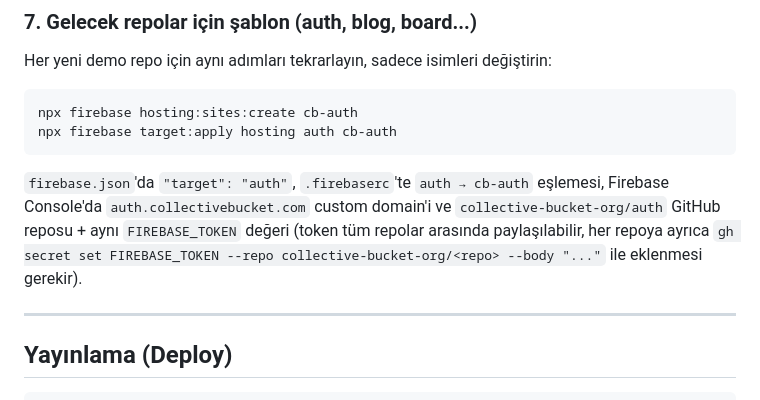
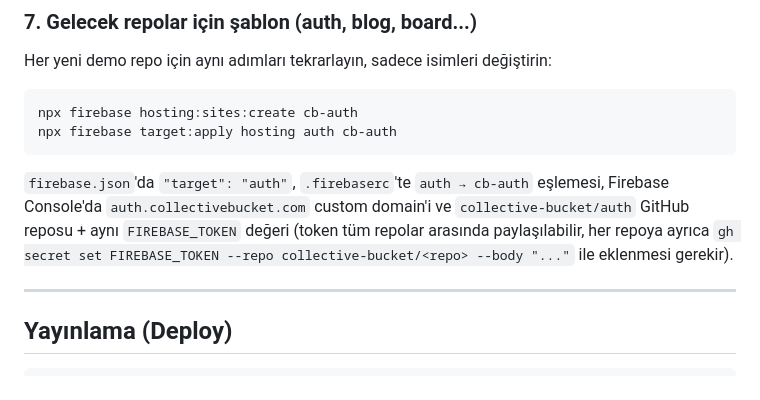
Before and after one commit to collective-bucket/menu, a Markdown page: README.md, the part around one of its changes. Rendered like a GitHub page.

```diff
--- a/README.md
+++ b/README.md
@@ -197,9 +207,9 @@ npx firebase target:apply hosting auth cb-auth
 
 `firebase.json`'da `"target": "auth"`, `.firebaserc`'te `auth → cb-auth`
 eşlemesi, Firebase Console'da `auth.collectivebucket.com` custom domain'i ve
-`collective-bucket-org/auth` GitHub reposu + aynı `FIREBASE_TOKEN` değeri
+`collective-bucket/auth` GitHub reposu + aynı `FIREBASE_TOKEN` değeri
 (token tüm repolar arasında paylaşılabilir, her repoya ayrıca
-`gh secret set FIREBASE_TOKEN --repo collective-bucket-org/<repo> --body "..."`
+`gh secret set FIREBASE_TOKEN --repo collective-bucket/<repo> --body "..."`
 ile eklenmesi gerekir).
 
 ---
```
Also changed, not shown: other parts of README.md (+22 -12 lines).
